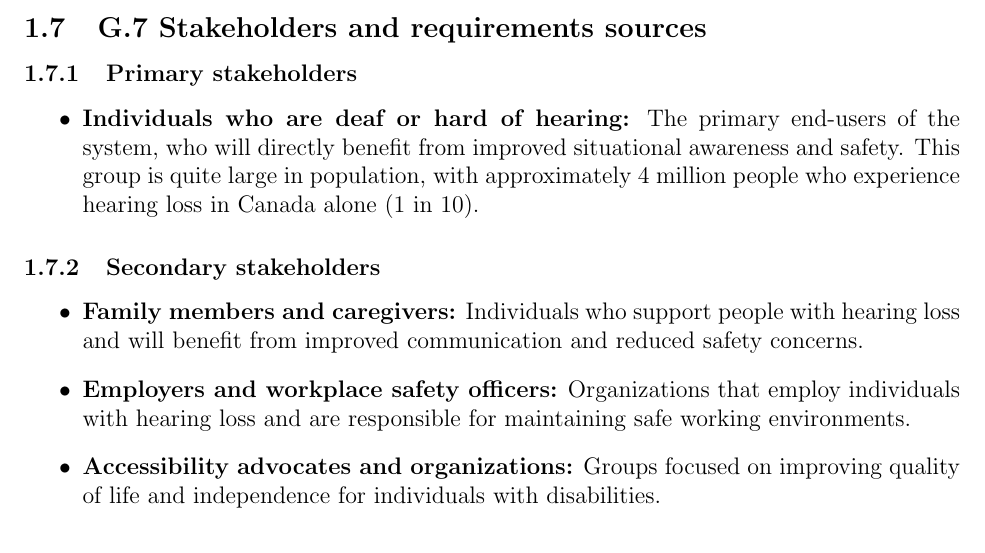
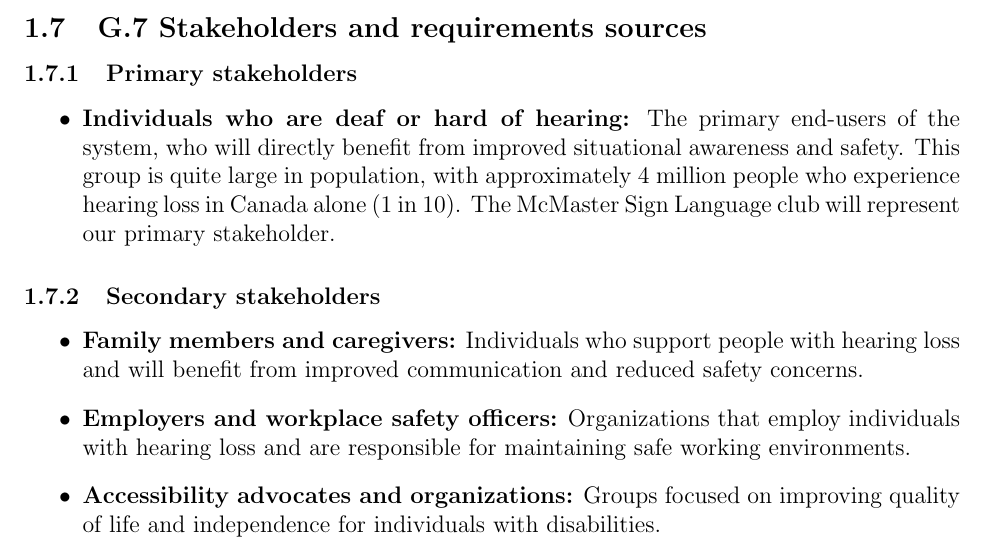
Before and after one commit to Team6-SixSense/audio360, a LaTeX document (docs/SRS/SRS.tex): part of page 9 of 23, cut so that both start at the same text. Compiled offline with pdfLaTeX.

Commit message:
fix[SRS] - issue#123: Addressing PR feedback

```diff
--- a/docs/SRS/SRS.tex
+++ b/docs/SRS/SRS.tex
@@ -346,7 +346,8 @@ connectivity or cloud-based services for core functionality.
 end-users of the system, who will directly benefit from improved
 situational awareness and safety. This group is quite large in population,
 with approximately 4 million people who experience hearing loss
-in Canada alone (1 in 10).
+in Canada alone (1 in 10). The McMaster Sign Language club will represent
+our primary stakeholder.
 \end{itemize}
 
 \subsubsection{Secondary stakeholders}
```
